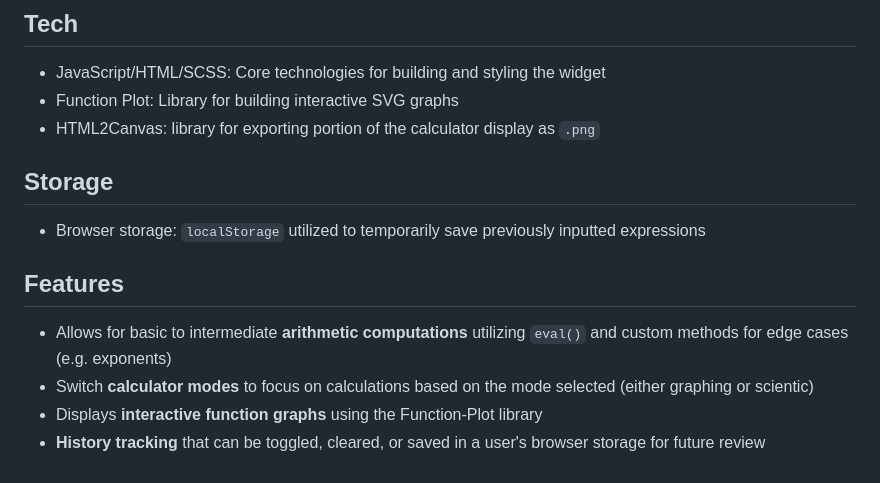
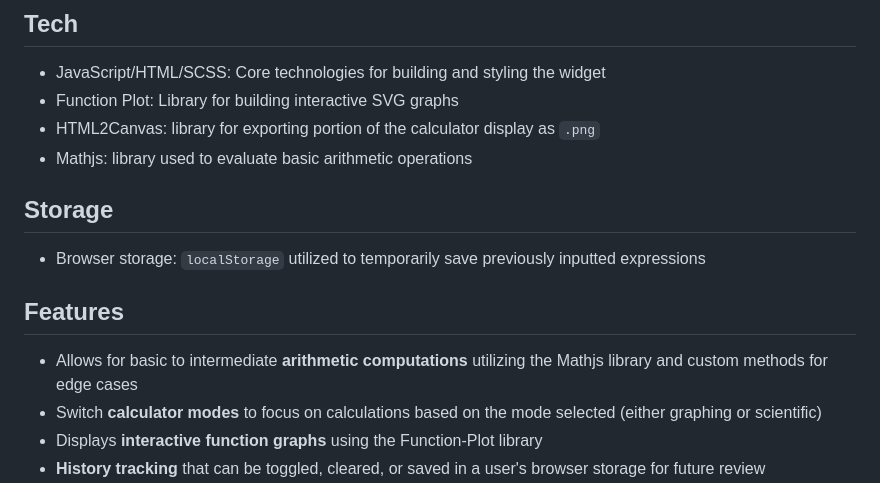
Before and after one commit to aniqatc/playground, a Markdown page: docs/widgets/02-calculator.md, the part around one of its changes. Drawn GitHub-style.

Commit message:
widget 02: update readme to add mathjs detail

```diff
--- a/docs/widgets/02-calculator.md
+++ b/docs/widgets/02-calculator.md
@@ -17,6 +18,7 @@ A dual-mode calculator that can handle evaluating different arithmetic expressio
 - JavaScript/HTML/SCSS: Core technologies for building and styling the widget
 - Function Plot: Library for building interactive SVG graphs
 - HTML2Canvas: library for exporting portion of the calculator display as `.png`
+- Mathjs: library used to evaluate basic arithmetic operations
 
 ## Storage
 
@@ -24,8 +26,8 @@ A dual-mode calculator that can handle evaluating different arithmetic expressio
 
 ## Features
 
-- Allows for basic to intermediate **arithmetic computations** utilizing `eval()` and custom methods for edge cases (e.g. exponents)
-- Switch **calculator modes** to focus on calculations based on the mode selected (either graphing or scientic)
+- Allows for basic to intermediate **arithmetic computations** utilizing the Mathjs library and custom methods for edge cases
+- Switch **calculator modes** to focus on calculations based on the mode selected (either graphing or scientific)
 - Displays **interactive function graphs** using the Function-Plot library
 - **History tracking** that can be toggled, cleared, or saved in a user's browser storage for future review
 - **Export and save** the current calculator display as a `.png` file (whether it's the arithmetic history or the view of the current function graph)
```
Also changed, not shown: other parts of docs/widgets/02-calculator.md (+1 -0 lines), 1 other file.
